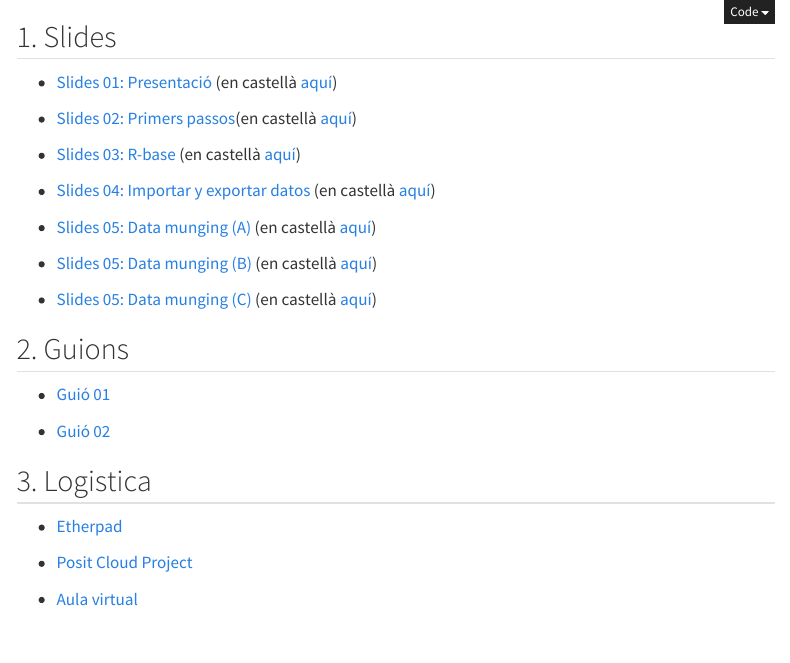
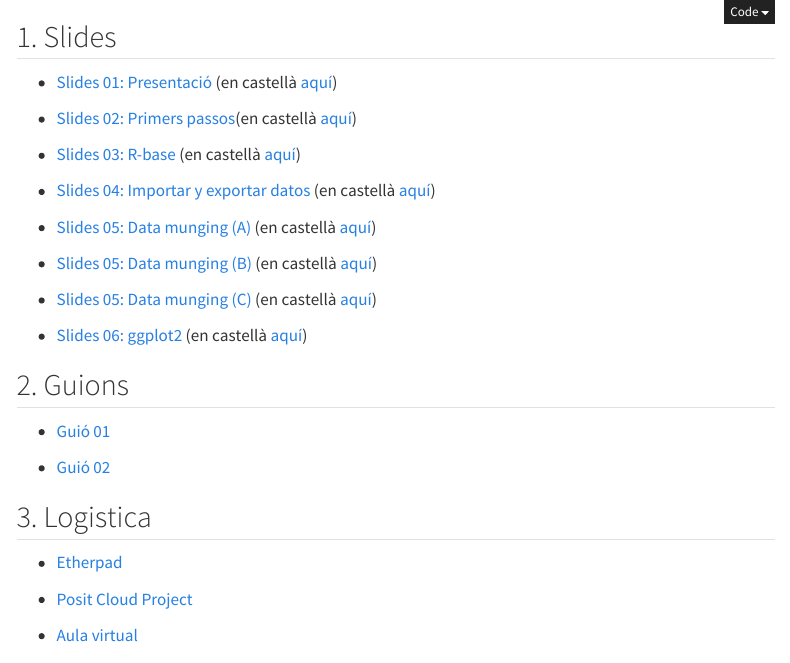
Before and after one commit to perezp44/ITA-24-25-web, a Quarto document (index.qmd): the page in a window 1100 px wide, from its top. Rendered offline with R 4.5, knitr and Pandoc in place of Quarto, with nearby package versions; menus at the side of the page are left out; long lines of code are wrapped.

Commit message:
new slides gg

```diff
--- a/index.qmd
+++ b/index.qmd
@@ -20,6 +20,9 @@ link-external-newwindow: true
 - [Slides 05: Data munging (B)](./slides/slides_05B_data-munging_val.html){target="_blank"} (en castellà [aquí](./slides/slides_05B_data-munging.html){target="_blank"})
 
 - [Slides 05: Data munging (C)](./slides/slides_05C_data-munging_val.html){target="_blank"} (en castellà [aquí](./slides/slides_05C_data-munging.html){target="_blank"})
+
+- [Slides 06: ggplot2](./slides/slides_06_ggplot2_A_val.html){target="_blank"} (en castellà [aquí](./slides/slides_06_ggplot2_A.html){target="_blank"})
+
 
 
 
```
Also changed, not shown: docs/search.json, slides/slides_06_ggplot2_A.html (added), slides/slides_06_ggplot2_A_val.html (added), 5 other files.
